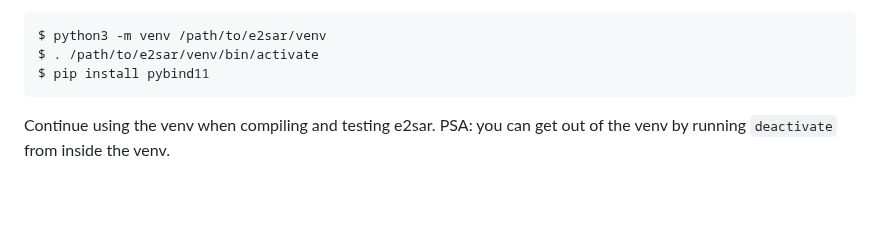
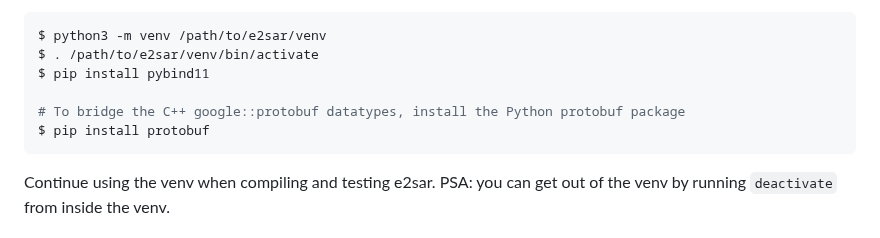
Before and after one commit to JeffersonLab/E2SAR, a Markdown page: README.md, the part around the change. Drawn GitHub-style; blank space fills up the shorter version.

Commit message:
Update README for installing Python-protobuf

````diff
--- a/README.md
+++ b/README.md
@@ -47,6 +47,9 @@ For python dependencies minimum Python 3.9 is required. It is recommended you cr
 $ python3 -m venv /path/to/e2sar/venv
 $ . /path/to/e2sar/venv/bin/activate
 $ pip install pybind11
+
+# To bridge the C++ google::protobuf datatypes, install the Python protobuf package
+$ pip install protobuf
 ```
 Continue using the venv when compiling and testing e2sar. PSA: you can get out of the venv by running `deactivate` from inside the venv.
 
````
